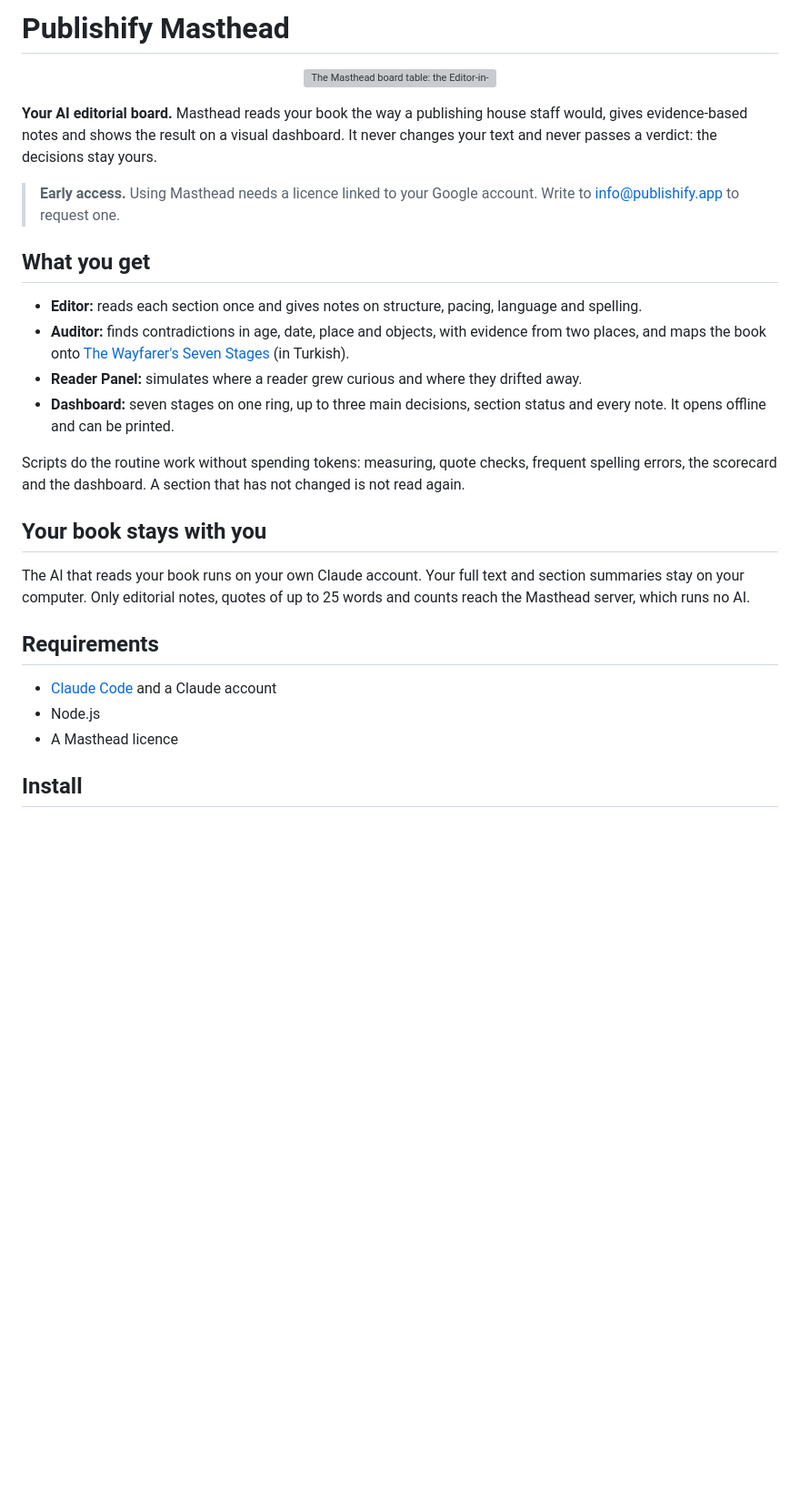
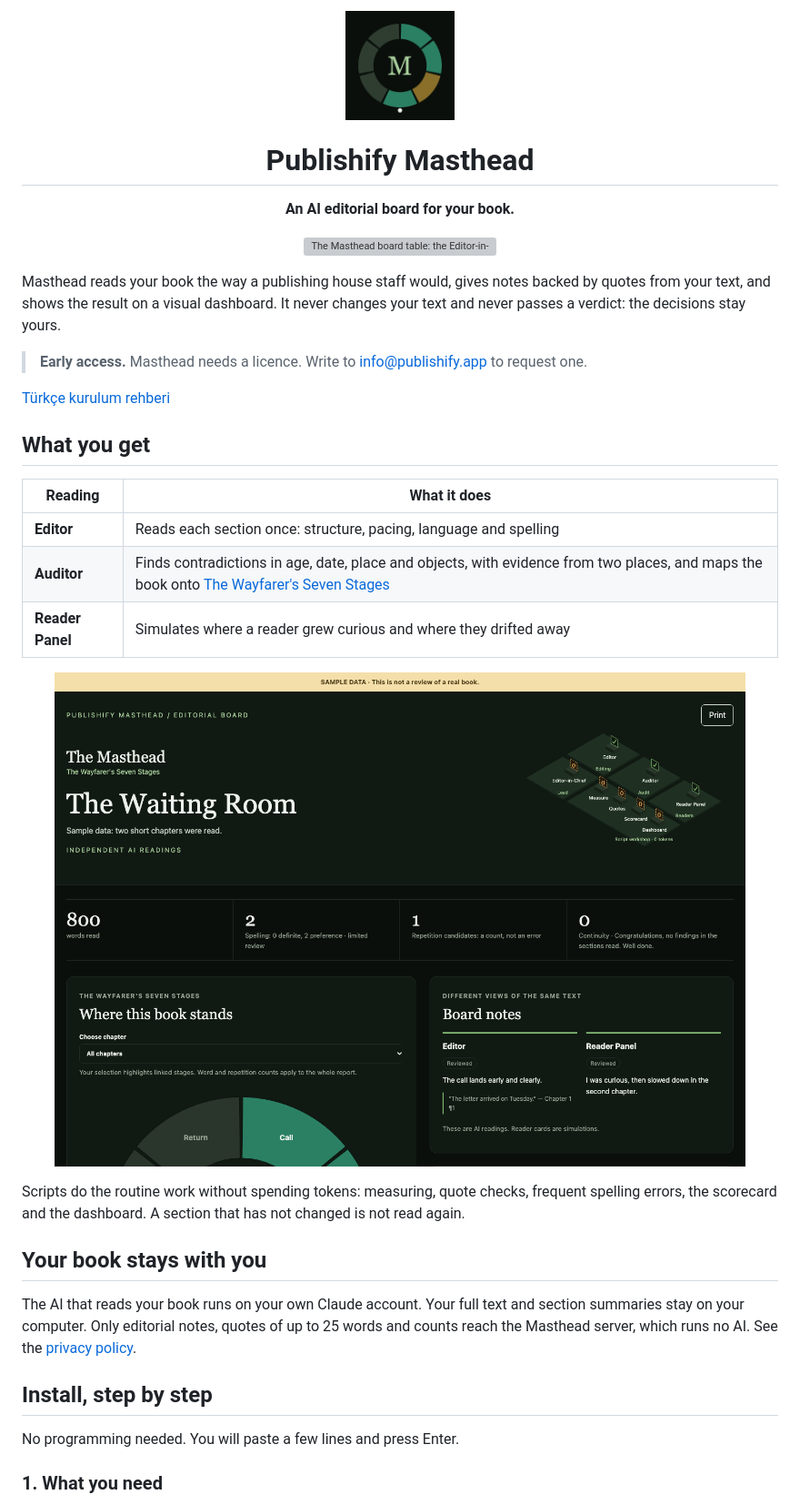
Before and after one commit to publishify/masthead, a Markdown page: README.md, the part around one of its changes. Shown at 91% size. Drawn GitHub-style; pictures changed too: .claude-plugin/icon.png (added), assets/dashboard.png (added); blank space fills up the shorter version; grey boxes are pictures that could not be loaded.

Commit message:
Complete the plugin listing and write a step-by-step install guide
Co-Authored-By: Claude Opus 5.5 <noreply@anthropic.com>

```diff
--- a/README.md
+++ b/README.md
@@ -1,29 +1,36 @@
-# Publishify Masthead
+<p align="center"><img src=".claude-plugin/icon.png" alt="Publishify Masthead icon" width="120"></p>
+
+<h1 align="center">Publishify Masthead</h1>
+
+<p align="center"><strong>An AI editorial board for your book.</strong></p>
 
 <p align="center"><img src="assets/board-table.svg" alt="The Masthead board table: the Editor-in-Chief script at the centre, with three AI readings and four scripts around it (sample status)" width="680"></p>
 
-**Your AI editorial board.** Masthead reads your book the way a publishing house staff would, gives evidence-based notes and shows the result on a visual dashboard. It never changes your text and never passes a verdict: the decisions stay yours.
+Masthead reads your book the way a publishing house staff would, gives notes backed by quotes from your text, and shows the result on a visual dashboard. It never changes your text and never passes a verdict: the decisions stay yours.
 
-> **Early access.** Using Masthead needs a licence linked to your Google account. Write to info@publishify.app to request one.
+> **Early access.** Masthead needs a licence. Write to info@publishify.app to request one.
+
+[Türkçe kurulum rehberi](docs/install.tr.md)
 
 ## What you get
 
-- **Editor:** reads each section once and gives notes on structure, pacing, language and spelling.
-- **Auditor:** finds contradictions in age, date, place and objects, with evidence from two places, and maps the book onto [The Wayfarer's Seven Stages](docs/wayfarers-seven-stages.tr.md) (in Turkish).
-- **Reader Panel:** simulates where a reader grew curious and where they drifted away.
-- **Dashboard:** seven stages on one ring, up to three main decisions, section status and every note. It opens offline and can be printed.
+| Reading          | What it does                                                                                                                                                                 |
+| ---------------- | ---------------------------------------------------------------------------------------------------------------------------------------------------------------------------- |
+| **Editor**       | Reads each section once: structure, pacing, language and spelling                                                                                                            |
+| **Auditor**      | Finds contradictions in age, date, place and objects, with evidence from two places, and maps the book onto [The Wayfarer's Seven Stages](docs/wayfarers-seven-stages.tr.md) |
+| **Reader Panel** | Simulates where a reader grew curious and where they drifted away                                                                                                            |
+
+<p align="center"><img src="assets/dashboard.png" alt="The Masthead dashboard with sample data: the office, the summary numbers, the ring of seven stages and the board's notes" width="760"></p>
 
 Scripts do the routine work without spending tokens: measuring, quote checks, frequent spelling errors, the scorecard and the dashboard. A section that has not changed is not read again.
 
 ## Your book stays with you
 
-The AI that reads your book runs on your own Claude account. Your full text and section summaries stay on your computer. Only editorial notes, quotes of up to 25 words and counts reach the Masthead server, which runs no AI.
+The AI that reads your book runs on your own Claude account. Your full text and section summaries stay on your computer. Only editorial notes, quotes of up to 25 words and counts reach the Masthead server, which runs no AI. See the [privacy policy](https://publishify.app/privacy/).
 
-## Requirements
+## Install, step by step
 
-- [Claude Code](https://claude.com/claude-code) and a Claude account
-- Node.js
-- A Masthead licence
+No programming needed. You will paste a few lines and press Enter.
 
-## Install
+### 1. What you need
 
```
Also changed, not shown: other parts of README.md (+52 -6 lines), docs/install.tr.md (added, +69 -0 lines), 3 other files.
